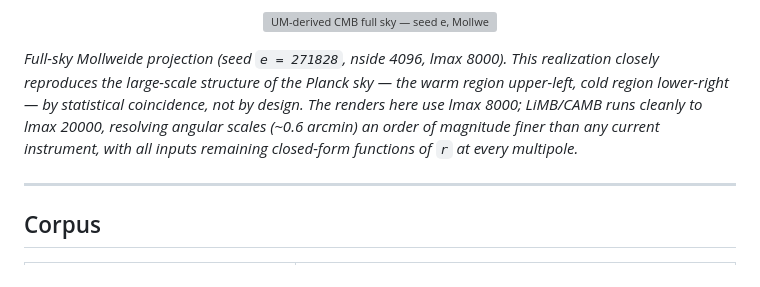
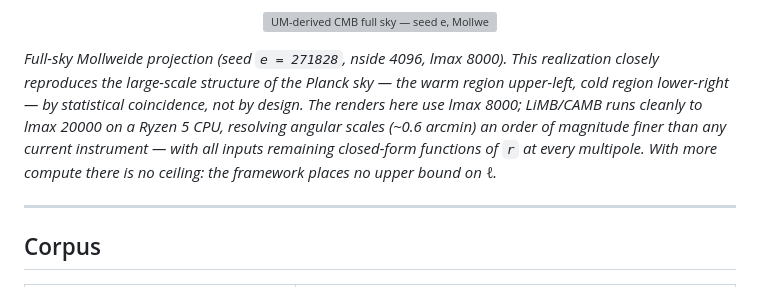
Before and after one commit to joseph-shields/unified-mechanics, a Markdown page: README.md, the part around the change. Rendered like a GitHub page; grey boxes are pictures that could not be loaded.

Commit message:
Specify Ryzen 5 CPU for lmax 20000 and note no upper bound on ell

```diff
--- a/README.md
+++ b/README.md
@@ -44,7 +44,7 @@ From `r` alone, with **zero free parameters**:
   <img src="tests/figures/07b_cmb_sky_4k_seed_e.png" width="96%" alt="UM-derived CMB full sky — seed e, Mollweide projection"/>
 </p>
 
-*Full-sky Mollweide projection (seed `e = 271828`, nside 4096, lmax 8000). This realization closely reproduces the large-scale structure of the Planck sky — the warm region upper-left, cold region lower-right — by statistical coincidence, not by design. The renders here use lmax 8000; LiMB/CAMB runs cleanly to lmax 20000, resolving angular scales (~0.6 arcmin) an order of magnitude finer than any current instrument, with all inputs remaining closed-form functions of `r` at every multipole.*
+*Full-sky Mollweide projection (seed `e = 271828`, nside 4096, lmax 8000). This realization closely reproduces the large-scale structure of the Planck sky — the warm region upper-left, cold region lower-right — by statistical coincidence, not by design. The renders here use lmax 8000; LiMB/CAMB runs cleanly to lmax 20000 on a Ryzen 5 CPU, resolving angular scales (~0.6 arcmin) an order of magnitude finer than any current instrument — with all inputs remaining closed-form functions of `r` at every multipole. With more compute there is no ceiling: the framework places no upper bound on ℓ.*
 
 ---
 
```
